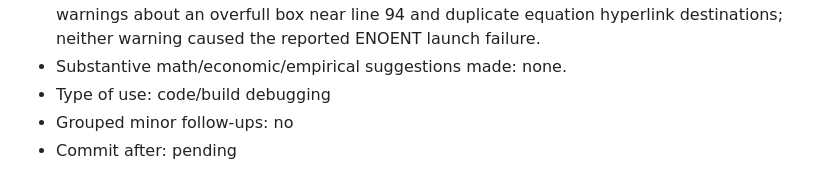
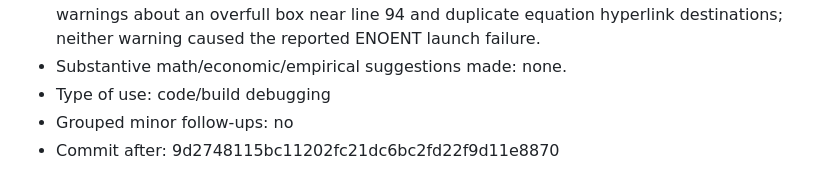
Before and after one commit to lesley2023/AssetPricing8200_Pset1, a Markdown page: AI_INTERACTIONS.md, the part around the change. GitHub-like rendering.

Commit message:
TP record LaTeX diagnosis after-commit hash

```diff
--- a/AI_INTERACTIONS.md
+++ b/AI_INTERACTIONS.md
@@ -106,4 +106,4 @@ Each entry follows this template:
 - Substantive math/economic/empirical suggestions made: none.
 - Type of use: code/build debugging
 - Grouped minor follow-ups: no
-- Commit after: pending
+- Commit after: 9d2748115bc11202fc21dc6bc2fd22f9d11e8870
```
